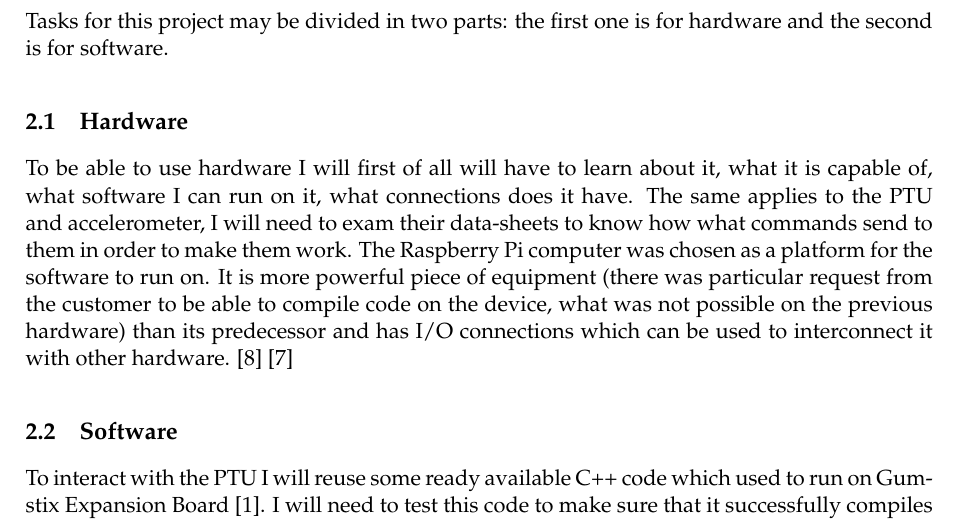
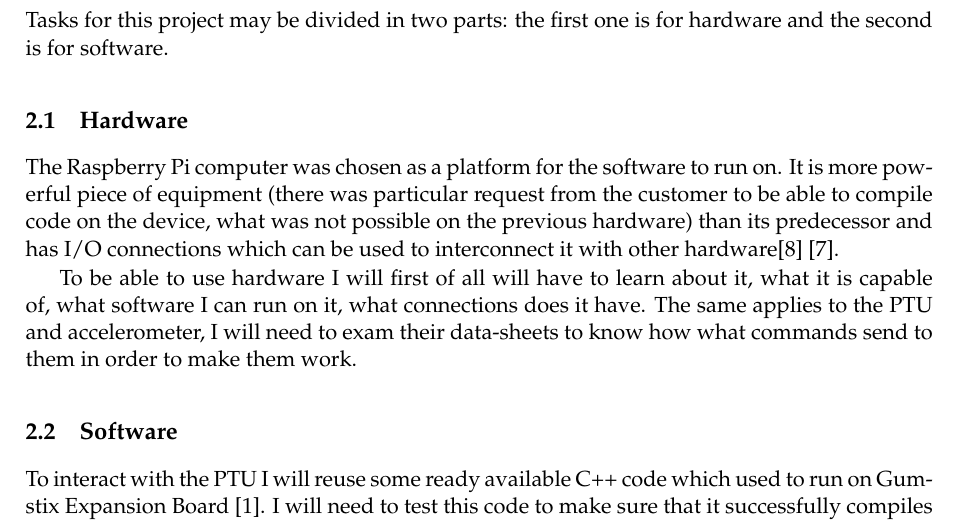
Before and after one commit to ivanovedgar/MP, a LaTeX document (Documentation/OPS/edi_OutlineProjectSpecification.tex): part of page 2 of 4, cut so that both start at the same text. Compiled offline with pdfLaTeX.

Commit message:
some changes

```diff
--- a/Documentation/OPS/edi_OutlineProjectSpecification.tex
+++ b/Documentation/OPS/edi_OutlineProjectSpecification.tex
@@ -58,8 +58,11 @@ I will be building an additional unit which will acquire current position using
 
 Tasks for this project may be divided in two parts: the first one is for hardware and the second is for software.
 
-\subsection{Hardware}To be able to use hardware I will first of all will have to learn about it, what it is capable of, what software I can run on it, what connections does it have. The same applies to the PTU and accelerometer, I will need to exam their data-sheets to know how what commands send to them in order to make them work. The Raspberry Pi computer was chosen as a platform for the software to run on. It is more powerful piece of equipment (there was particular request from the customer to be able to compile code on the device, what was not possible on the previous hardware) than its predecessor and has I/O connections which can be used to interconnect it with other hardware. \cite{C_library_for_RPi} \cite{rpi_gpio}
+\subsection{Hardware}
+The Raspberry Pi computer was chosen as a platform for the software to run on. It is more powerful piece of equipment (there was particular request from the customer to be able to compile code on the device, what was not possible on the previous hardware) than its predecessor and has I/O connections which can be used to interconnect it with other hardware\cite{C_library_for_RPi} \cite{rpi_gpio}.
 
+
+To be able to use hardware I will first of all will have to learn about it, what it is capable of, what software I can run on it, what connections does it have. The same applies to the PTU and accelerometer, I will need to exam their data-sheets to know how what commands send to them in order to make them work.
 
 \subsection{Software}
 To interact with the PTU I will reuse some ready available C++ code which used to run on Gumstix Expansion Board \cite{gumstix_com}. I will need to test this code to make sure that it successfully compiles and runs on the new hardware. I will then have to enhance that code to add functionality for the calibration.
```
